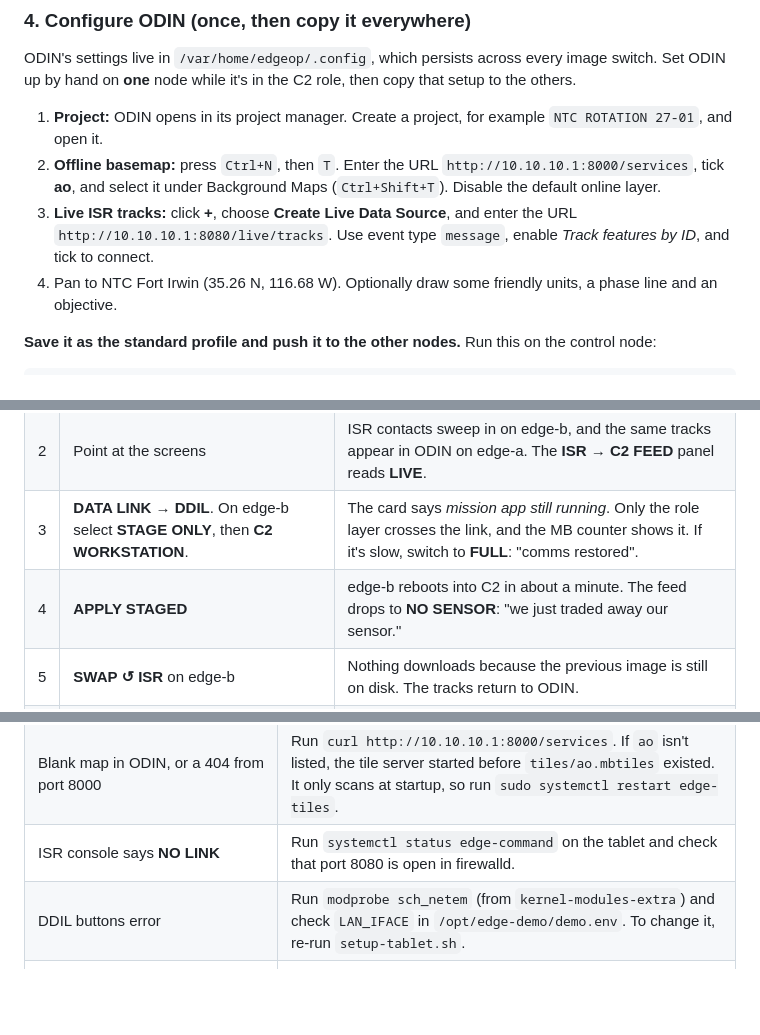
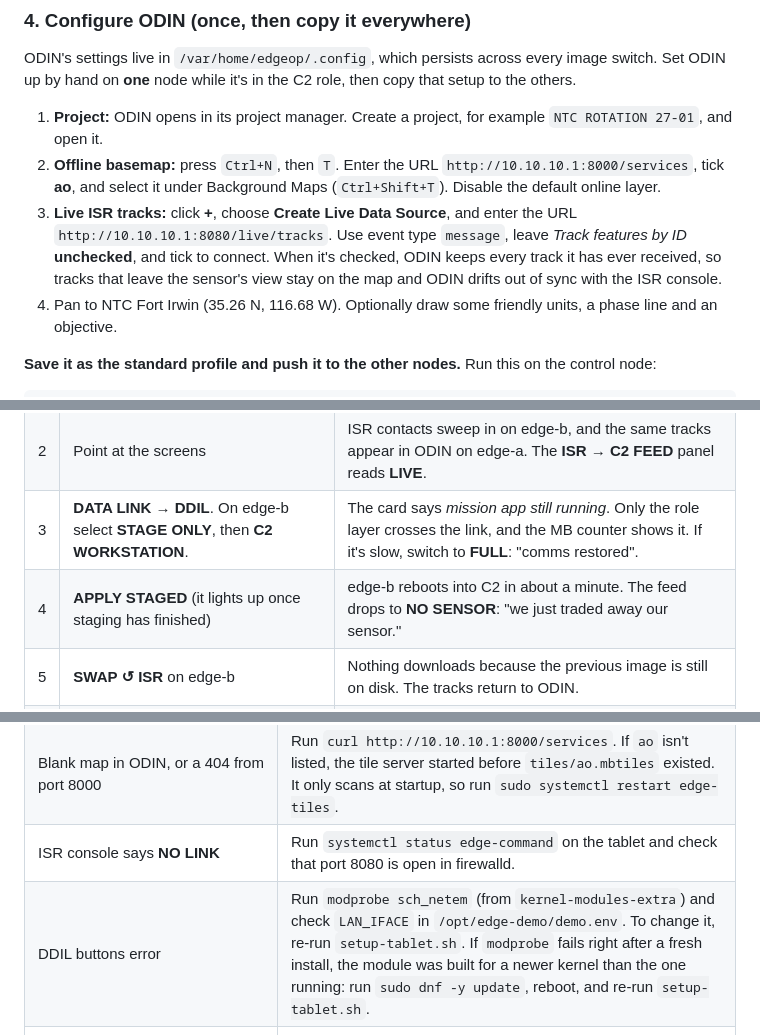
Before and after one commit to dthurston/rhde-odin-demo, a Markdown page: README.md, 3 parts joined by grey strips. GitHub-like rendering; blank space fills up the shorter version.

```diff
--- a/README.md
+++ b/README.md
@@ -140,7 +140,7 @@ ODIN's settings live in `/var/home/edgeop/.config`, which persists across every
 
 1. **Project:** ODIN opens in its project manager. Create a project, for example `NTC ROTATION 27-01`, and open it.
 2. **Offline basemap:** press `Ctrl+N`, then `T`. Enter the URL `http://10.10.10.1:8000/services`, tick **ao**, and select it under Background Maps (`Ctrl+Shift+T`). Disable the default online layer.
-3. **Live ISR tracks:** click **+**, choose **Create Live Data Source**, and enter the URL `http://10.10.10.1:8080/live/tracks`. Use event type `message`, enable *Track features by ID*, and tick to connect.
+3. **Live ISR tracks:** click **+**, choose **Create Live Data Source**, and enter the URL `http://10.10.10.1:8080/live/tracks`. Use event type `message`, leave *Track features by ID* **unchecked**, and tick to connect. When it's checked, ODIN keeps every track it has ever received, so tracks that leave the sensor's view stay on the map and ODIN drifts out of sync with the ISR console.
 4. Pan to NTC Fort Irwin (35.26 N, 116.68 W). Optionally draw some friendly units, a phase line and an objective.
 
 **Save it as the standard profile and push it to the other nodes.** Run this on the control node:
@@ -253,7 +253,7 @@ The exit code is the number of failures, so `0` means ready to demo.
 | 1 | Nothing yet | "Two laptops, two mission roles. Each one's *entire OS* is a container image. The tablet is the only thing they talk to: no cloud, no internet." |
 | 2 | Point at the screens | ISR contacts sweep in on edge-b, and the same tracks appear in ODIN on edge-a. The **ISR → C2 FEED** panel reads **LIVE**. |
 | 3 | **DATA LINK → DDIL**. On edge-b select **STAGE ONLY**, then **C2 WORKSTATION**. | The card says *mission app still running*. Only the role layer crosses the link, and the MB counter shows it. If it's slow, switch to **FULL**: "comms restored". |
-| 4 | **APPLY STAGED** | edge-b reboots into C2 in about a minute. The feed drops to **NO SENSOR**: "we just traded away our sensor." |
+| 4 | **APPLY STAGED** (it lights up once staging has finished) | edge-b reboots into C2 in about a minute. The feed drops to **NO SENSOR**: "we just traded away our sensor." |
 | 5 | **SWAP ↺ ISR** on edge-b | Nothing downloads because the previous image is still on disk. The tracks return to ODIN. |
 | 6 | **DDIL** again. **REGISTRY → ISR v1.1**, then **UPDATE → v1.1** on edge-b. | A few KB over 1 Mbps. After the reboot the sweep is **amber**, visible proof the patch landed. |
 | 7 | *(optional)* **CUT** during a stage | The pull fails and the laptop keeps running its old image. Nothing is ever half-applied. |
@@ -320,7 +320,7 @@ In local preview it reads tiles and posts tracks to `localhost:8080`. Running `p
 | ODIN doesn't appear | The kiosk retries with `--no-sandbox` automatically. Check `journalctl --user -b` as the `edgeop` user. |
 | Blank map in ODIN, or a 404 from port 8000 | Run `curl http://10.10.10.1:8000/services`. If `ao` isn't listed, the tile server started before `tiles/ao.mbtiles` existed. It only scans at startup, so run `sudo systemctl restart edge-tiles`. |
 | ISR console says **NO LINK** | Run `systemctl status edge-command` on the tablet and check that port 8080 is open in firewalld. |
-| DDIL buttons error | Run `modprobe sch_netem` (from `kernel-modules-extra`) and check `LAN_IFACE` in `/opt/edge-demo/demo.env`. To change it, re-run `setup-tablet.sh`. |
+| DDIL buttons error | Run `modprobe sch_netem` (from `kernel-modules-extra`) and check `LAN_IFACE` in `/opt/edge-demo/demo.env`. To change it, re-run `setup-tablet.sh`. If `modprobe` fails right after a fresh install, the module was built for a newer kernel than the one running: run `sudo dnf -y update`, reboot, and re-run `setup-tablet.sh`. |
 | Role switch fails (`rc=1`) with `dial tcp 10.10.10.1:5000: connect: connection refused`, mostly with VMs | libvirt's isolated network rejects podman's port forwarding, so the registry and tile containers now use host networking. Pull, then re-run `sudo ./tablet/setup-tablet.sh`, which reinstalls and restarts them. `check-tablet.sh` tests reachability from each edge node. |
 | `bootc switch` fails with a TLS error | The registry is plain HTTP. Rebuild base if you changed `REGISTRY` in `demo.env`. |
 
```
Also changed, not shown: RUNBOOK.md (+3 -3 lines).
